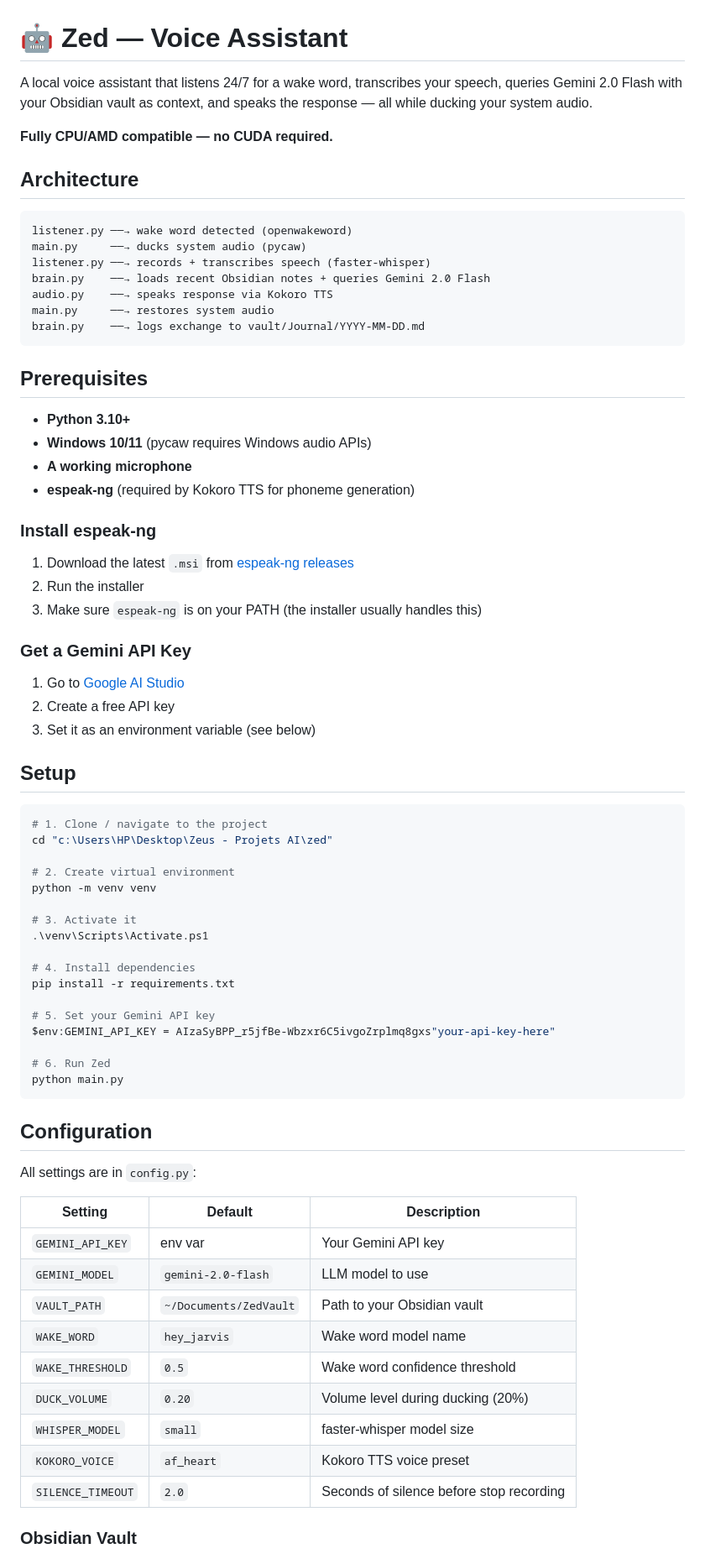
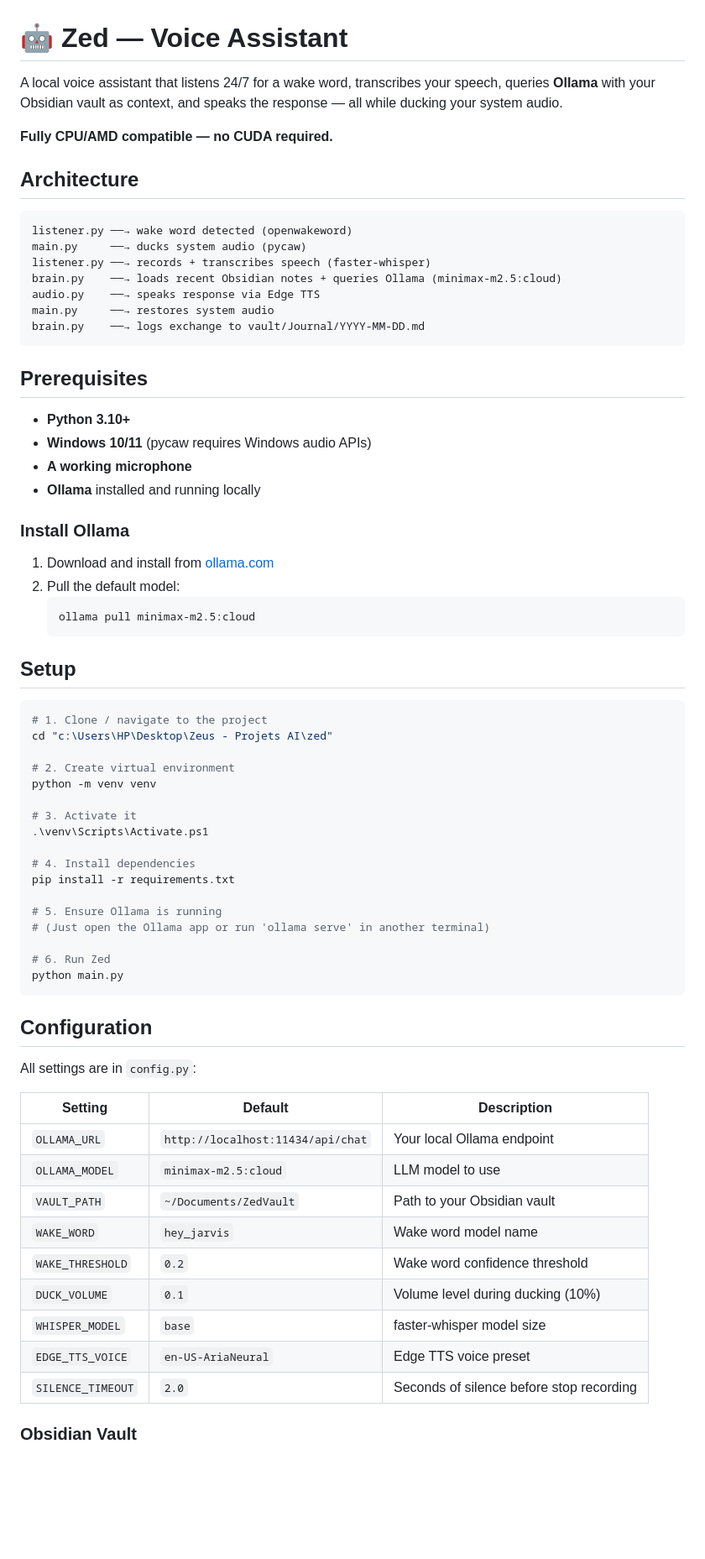
Before and after one commit to 7aydara/zed, a Markdown page: README.md, the part around one of its changes. Shown at 84% size. Rendered like a GitHub page; blank space fills up the shorter version.

Commit message:
docs: update README to reflect Ollama and Edge TTS usage

````diff
--- a/README.md
+++ b/README.md
@@ -1,6 +1,6 @@
 # 🤖 Zed — Voice Assistant
 
-A local voice assistant that listens 24/7 for a wake word, transcribes your speech, queries Gemini 2.0 Flash with your Obsidian vault as context, and speaks the response — all while ducking your system audio.
+A local voice assistant that listens 24/7 for a wake word, transcribes your speech, queries **Ollama** with your Obsidian vault as context, and speaks the response — all while ducking your system audio.
 
 **Fully CPU/AMD compatible — no CUDA required.**
 
@@ -10,8 +10,8 @@ A local voice assistant that listens 24/7 for a wake word, transcribes your spee
 listener.py ──→ wake word detected (openwakeword)
 main.py     ──→ ducks system audio (pycaw)
 listener.py ──→ records + transcribes speech (faster-whisper)
-brain.py    ──→ loads recent Obsidian notes + queries Gemini 2.0 Flash
-audio.py    ──→ speaks response via Kokoro TTS
+brain.py    ──→ loads recent Obsidian notes + queries Ollama (minimax-m2.5:cloud)
+audio.py    ──→ speaks response via Edge TTS
 main.py     ──→ restores system audio
 brain.py    ──→ logs exchange to vault/Journal/YYYY-MM-DD.md
 ```
@@ -21,19 +21,15 @@ brain.py    ──→ logs exchange to vault/Journal/YYYY-MM-DD.md
 - **Python 3.10+**
 - **Windows 10/11** (pycaw requires Windows audio APIs)
 - **A working microphone**
-- **espeak-ng** (required by Kokoro TTS for phoneme generation)
+- **Ollama** installed and running locally
 
-### Install espeak-ng
+### Install Ollama
 
-1. Download the latest `.msi` from [espeak-ng releases](https://github.com/espeak-ng/espeak-ng/releases)
-2. Run the installer
-3. Make sure `espeak-ng` is on your PATH (the installer usually handles this)
-
-### Get a Gemini API Key
-
-1. Go to [Google AI Studio](https://aistudio.google.com)
-2. Create a free API key
-3. Set it as an environment variable (see below)
+1. Download and install from [ollama.com](https://ollama.com)
+2. Pull the default model:
+   ```bash
+   ollama pull minimax-m2.5:cloud
+   ```
 
 ## Setup
 
@@ -50,8 +46,8 @@ python -m venv venv
 # 4. Install dependencies
 pip install -r requirements.txt
 
-# 5. Set your Gemini API key
-$env:GEMINI_API_KEY = AIzaSyBPP_r5jfBe-Wbzxr6C5ivgoZrplmq8gxs"your-api-key-here"
+# 5. Ensure Ollama is running
+# (Just open the Ollama app or run 'ollama serve' in another terminal)
 
 # 6. Run Zed
 python main.py
@@ -63,14 +59,14 @@ All settings are in `config.py`:
 
 | Setting | Default | Description |
 |---|---|---|
-| `GEMINI_API_KEY` | env var | Your Gemini API key |
-| `GEMINI_MODEL` | `gemini-2.0-flash` | LLM model to use |
+| `OLLAMA_URL` | `http://localhost:11434/api/chat` | Your local Ollama endpoint |
+| `OLLAMA_MODEL` | `minimax-m2.5:cloud` | LLM model to use |
 | `VAULT_PATH` | `~/Documents/ZedVault` | Path to your Obsidian vault |
 | `WAKE_WORD` | `hey_jarvis` | Wake word model name |
-| `WAKE_THRESHOLD` | `0.5` | Wake word confidence threshold |
-| `DUCK_VOLUME` | `0.20` | Volume level during ducking (20%) |
-| `WHISPER_MODEL` | `small` | faster-whisper model size |
-| `KOKORO_VOICE` | `af_heart` | Kokoro TTS voice preset |
+| `WAKE_THRESHOLD` | `0.2` | Wake word confidence threshold |
+| `DUCK_VOLUME` | `0.1` | Volume level during ducking (10%) |
+| `WHISPER_MODEL` | `base` | faster-whisper model size |
+| `EDGE_TTS_VOICE` | `en-US-AriaNeural` | Edge TTS voice preset |
 | `SILENCE_TIMEOUT` | `2.0` | Seconds of silence before stop recording |
 
 ### Obsidian Vault
````
Also changed, not shown: other parts of README.md (+12 -19 lines).
